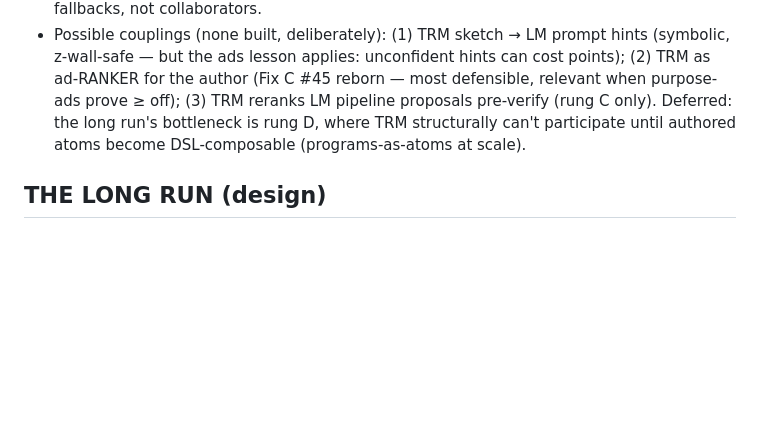
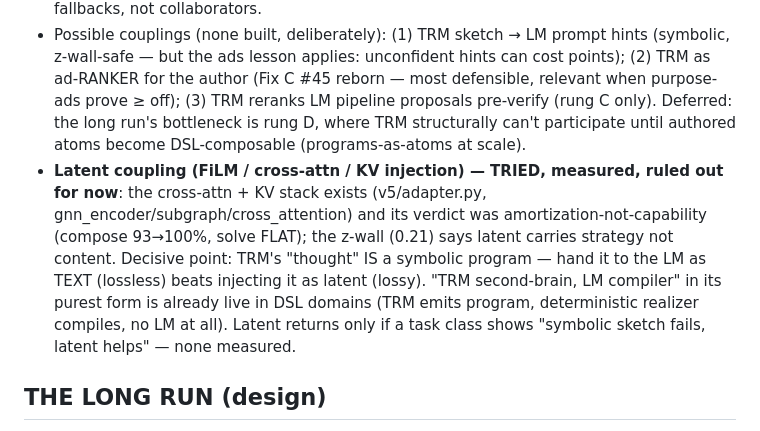
Before and after one commit to The-Only-Lazy-Guy/Agentic-Graph-Reasoner, a Markdown page: GRR_CASES.md, the part around the change. GitHub-like rendering; blank space fills up the shorter version.

Commit message:
docs: GRR_CASES — latent TRM->LM coupling (FiLM/cross-attn/KV): tried, measured, symbolic dominates
Co-Authored-By: Claude Fable 5 <noreply@anthropic.com>

```diff
--- a/GRR_CASES.md
+++ b/GRR_CASES.md
@@ -106,6 +106,13 @@ each rung: same GATE (dense verify), same BANK (health-gated graph write), same
   (Fix C #45 reborn — most defensible, relevant when purpose-ads prove ≥ off); (3) TRM reranks LM
   pipeline proposals pre-verify (rung C only). Deferred: the long run's bottleneck is rung D, where TRM
   structurally can't participate until authored atoms become DSL-composable (programs-as-atoms at scale).
+- **Latent coupling (FiLM / cross-attn / KV injection) — TRIED, measured, ruled out for now**: the
+  cross-attn + KV stack exists (v5/adapter.py, gnn_encoder/subgraph/cross_attention) and its verdict was
+  amortization-not-capability (compose 93→100%, solve FLAT); the z-wall (0.21) says latent carries
+  strategy not content. Decisive point: TRM's "thought" IS a symbolic program — hand it to the LM as
+  TEXT (lossless) beats injecting it as latent (lossy). "TRM second-brain, LM compiler" in its purest
+  form is already live in DSL domains (TRM emits program, deterministic realizer compiles, no LM at all).
+  Latent returns only if a task class shows "symbolic sketch fails, latent helps" — none measured.
 
 ## THE LONG RUN (design)
 
```
